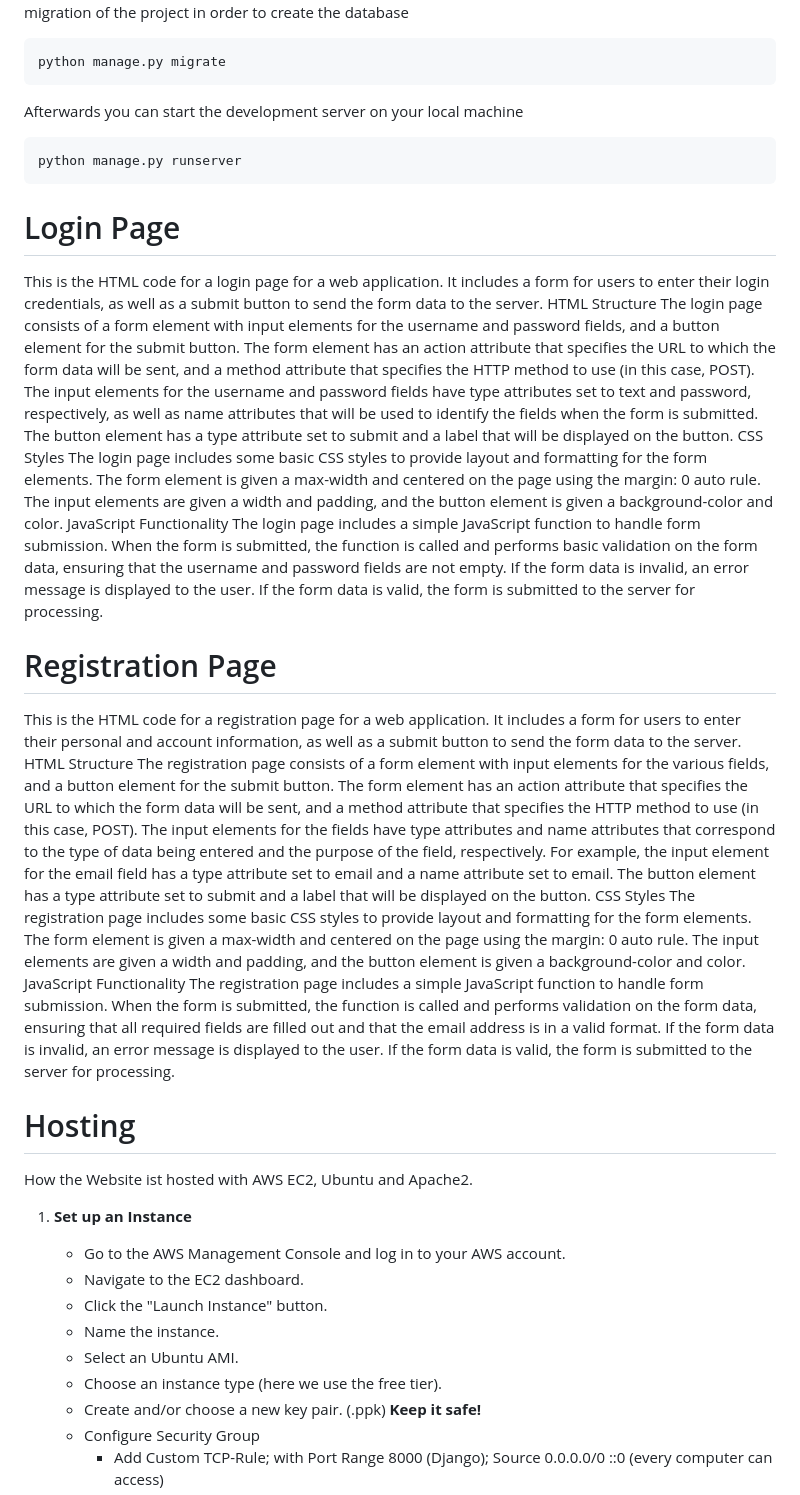
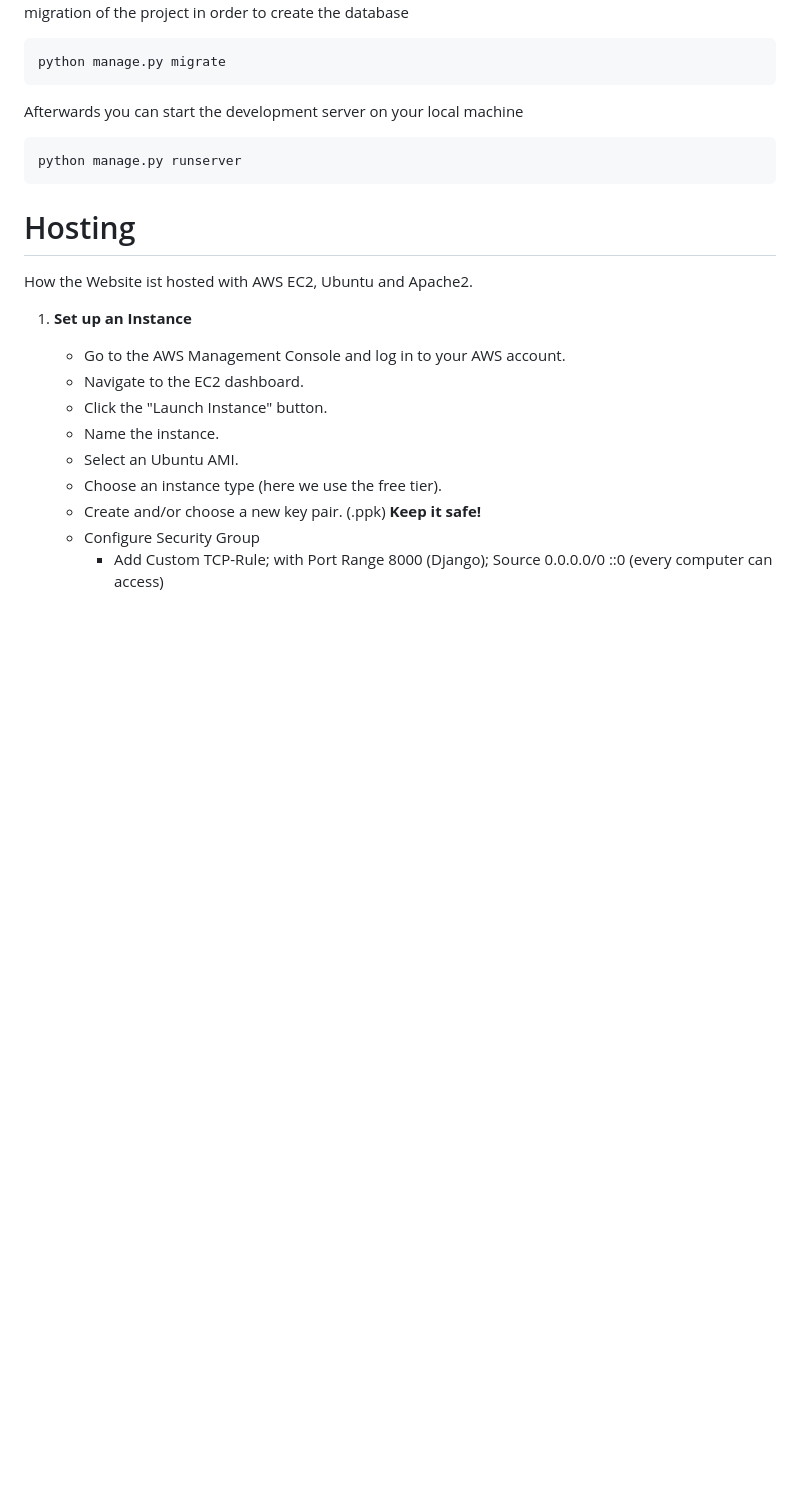
Before and after one commit to langekevin/ISD22, a Markdown page: README.md, the part around the change. Rendered like a GitHub page; blank space fills up the shorter version.

````diff
--- a/README.md
+++ b/README.md
@@ -63,36 +63,6 @@ Afterwards you can start the development server on your local machine
 ```bash
 python manage.py runserver
 ```
-
-
-# Login Page
-
-This is the HTML code for a login page for a web application. It includes a form for users to enter their login credentials, as well as a submit button to send the form data to the server.
-HTML Structure
-The login page consists of a form element with input elements for the username and password fields, and a button element for the submit button.
-The form element has an action attribute that specifies the URL to which the form data will be sent, and a method attribute that specifies the HTTP method to use (in this case, POST).
-The input elements for the username and password fields have type attributes set to text and password, respectively, as well as name attributes that will be used to identify the fields when the form is submitted.
-The button element has a type attribute set to submit and a label that will be displayed on the button.
-CSS Styles
-The login page includes some basic CSS styles to provide layout and formatting for the form elements.
-The form element is given a max-width and centered on the page using the margin: 0 auto rule.
-The input elements are given a width and padding, and the button element is given a background-color and color.
-JavaScript Functionality
-The login page includes a simple JavaScript function to handle form submission. When the form is submitted, the function is called and performs basic validation on the form data, ensuring that the username and password fields are not empty. If the form data is invalid, an error message is displayed to the user. If the form data is valid, the form is submitted to the server for processing.
-
-# Registration Page
-This is the HTML code for a registration page for a web application. It includes a form for users to enter their personal and account information, as well as a submit button to send the form data to the server.
-HTML Structure
-The registration page consists of a form element with input elements for the various fields, and a button element for the submit button.
-The form element has an action attribute that specifies the URL to which the form data will be sent, and a method attribute that specifies the HTTP method to use (in this case, POST).
-The input elements for the fields have type attributes and name attributes that correspond to the type of data being entered and the purpose of the field, respectively. For example, the input element for the email field has a type attribute set to email and a name attribute set to email.
-The button element has a type attribute set to submit and a label that will be displayed on the button.
-CSS Styles
-The registration page includes some basic CSS styles to provide layout and formatting for the form elements.
-The form element is given a max-width and centered on the page using the margin: 0 auto rule.
-The input elements are given a width and padding, and the button element is given a background-color and color.
-JavaScript Functionality
-The registration page includes a simple JavaScript function to handle form submission. When the form is submitted, the function is called and performs validation on the form data, ensuring that all required fields are filled out and that the email address is in a valid format. If the form data is invalid, an error message is displayed to the user. If the form data is valid, the form is submitted to the server for processing.
 
 # Hosting
 
````
